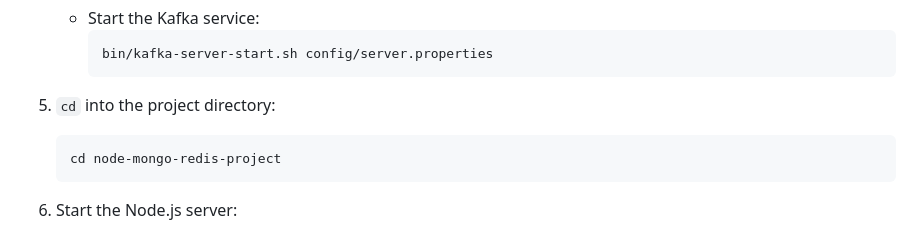
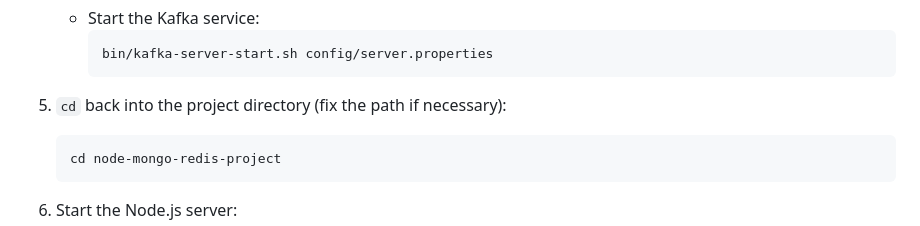
Before and after one commit to hoangsonww/Mongo-Redis-RabbitMQ-ELK-Stack, a Markdown page: README.md, the part around the change. Drawn GitHub-style.

Commit message:
Update: Fix mongo-redis flow

````diff
--- a/README.md
+++ b/README.md
@@ -125,7 +125,7 @@ To **get started**, run the following commands:
         bin/kafka-server-start.sh config/server.properties
         ```
 
-3. `cd` into the project directory:
+3. `cd` back into the project directory (fix the path if necessary):
     ```bash
    cd node-mongo-redis-project
    ```
````
